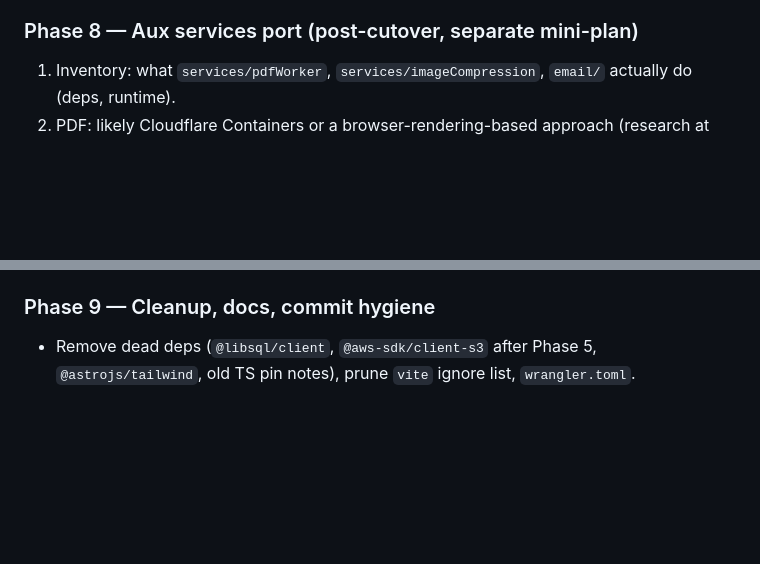
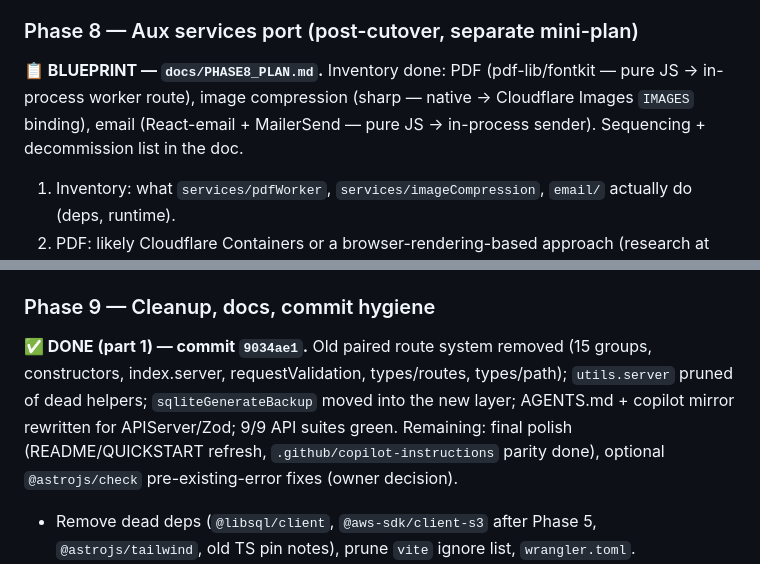
Before and after one commit to Kostas-Xafis/byzantini-website, a Markdown page: MIGRATION_PLAN.md, 2 parts joined by grey strips. GitHub-like rendering; blank space fills up the shorter version.

```diff
--- a/MIGRATION_PLAN.md
+++ b/MIGRATION_PLAN.md
@@ -201,6 +201,10 @@ flip the domain yourself; Pages + Turso stay as rollback anchors.
 7. After 2 weeks clean: archive Pages project (remove git integration/hooks), stop Turso, rotate any no-longer-needed secrets, remove R2/Pages-specific preview bindings.
 
 ### Phase 8 — Aux services port (post-cutover, separate mini-plan)
+**📋 BLUEPRINT — `docs/PHASE8_PLAN.md`.** Inventory done: PDF (pdf-lib/fontkit —
+pure JS → in-process worker route), image compression (sharp — native →
+Cloudflare Images `IMAGES` binding), email (React-email + MailerSend — pure JS →
+in-process sender). Sequencing + decommission list in the doc.
 1. Inventory: what `services/pdfWorker`, `services/imageCompression`, `email/` actually do (deps, runtime).
 2. PDF: likely Cloudflare Containers or a browser-rendering-based approach (research at that phase).
 3. Image compression: Workers-native image library (e.g., `@napi-rs/image`-class libs — verify workerd compat at that phase) or `cloudflare:images`/Image Resizing where applicable.
@@ -208,6 +212,12 @@ flip the domain yourself; Pages + Turso stay as rollback anchors.
 5. Cut over `VITE_PDF_SERVICE_URL`, `VITE_IMG_COMPRESSION_SERVICE_URL`, `AUTOMATED_EMAILS_*` to the new endpoints; decommission Docker.
 
 ### Phase 9 — Cleanup, docs, commit hygiene
+**✅ DONE (part 1) — commit `9034ae1`.** Old paired route system removed
+(15 groups, constructors, index.server, requestValidation, types/routes, types/path);
+`utils.server` pruned of dead helpers; `sqliteGenerateBackup` moved into the new
+layer; AGENTS.md + copilot mirror rewritten for APIServer/Zod; 9/9 API suites green.
+Remaining: final polish (README/QUICKSTART refresh, `.github/copilot-instructions`
+parity done), optional `@astrojs/check` pre-existing-error fixes (owner decision).
 - Remove dead deps (`@libsql/client`, `@aws-sdk/client-s3` after Phase 5, `@astrojs/tailwind`, old TS pin notes), prune `vite` ignore list, `wrangler.toml`.
 - Update `AGENTS.md` (+ `.github/copilot-instructions.md` mirror): stack versions, `bun run cf` command table, D1 rules (D1 batch vs sessions, no interactive tx), env rules (`cloudflare:workers` + `.dev.vars`), deploy section.
 - Update `README`/`QUICKSTART`; note `.gitignore` deltas (`dbSnapshots`, `getData` if retired, `bun.lockb` removal, `worker-*.d.ts`).
```
Also changed, not shown: docs/PHASE8_PLAN.md (added, +60 -0 lines).
